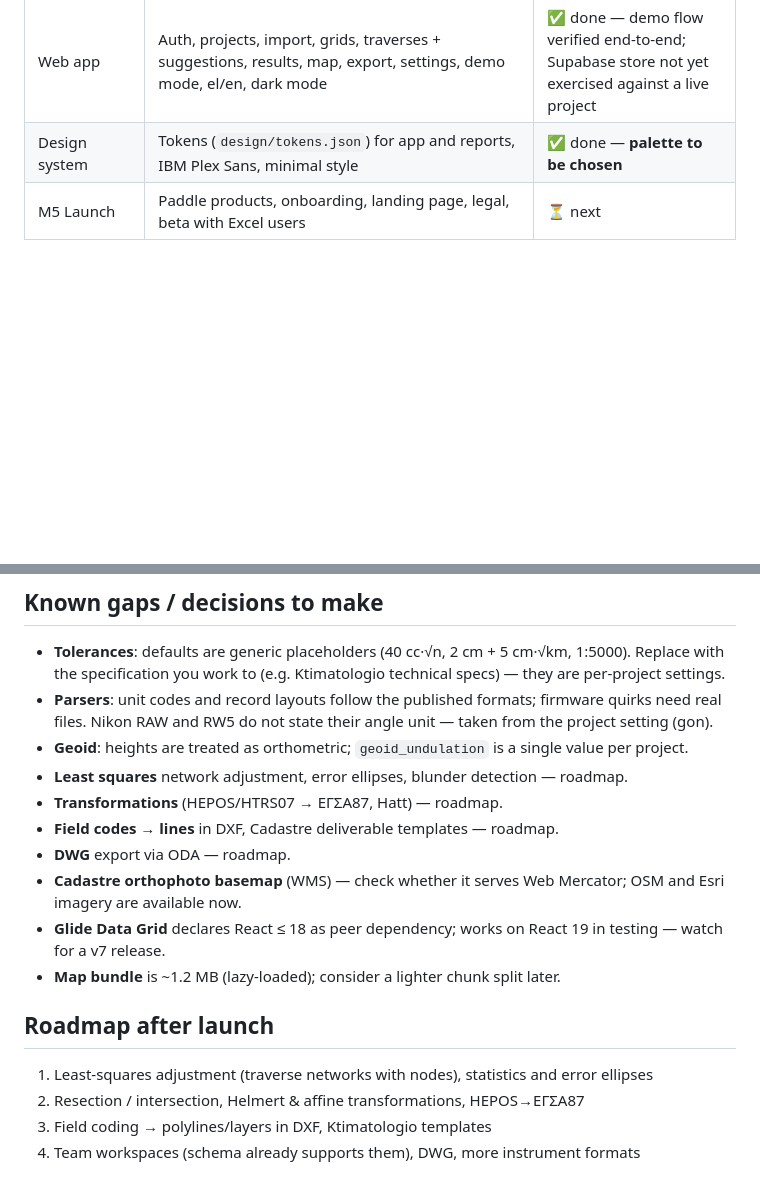
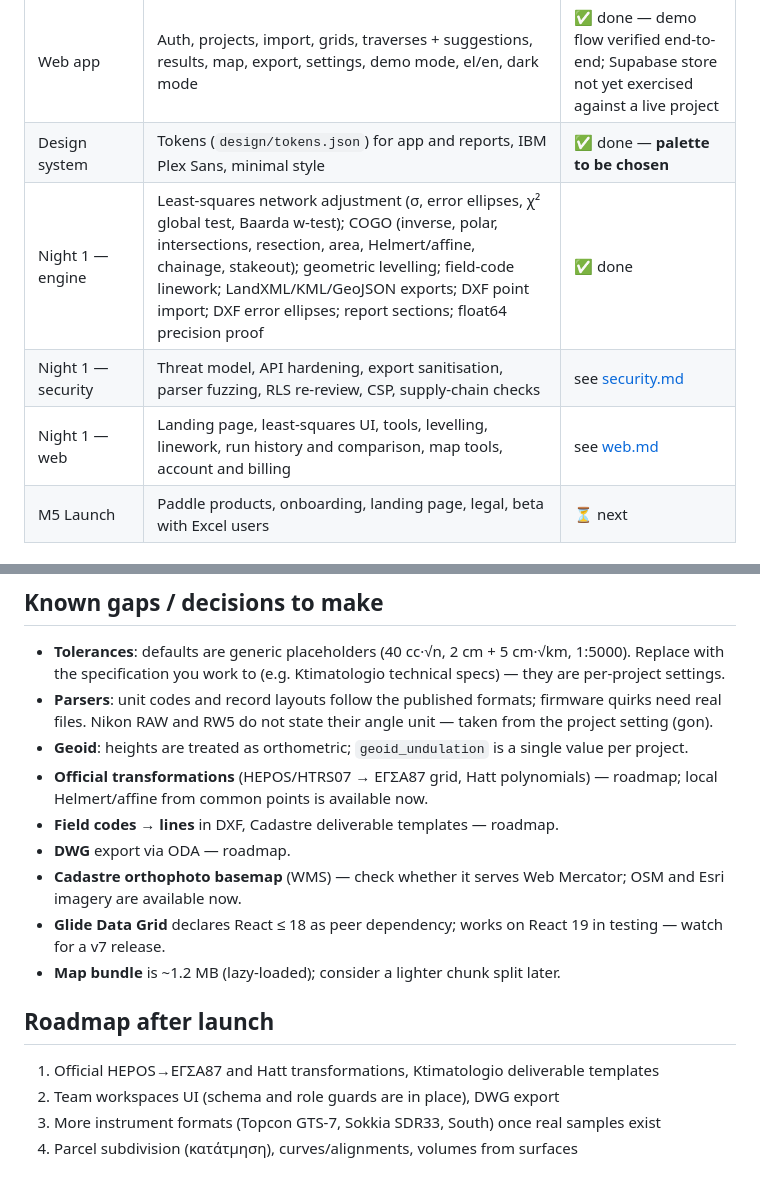
Before and after one commit to kosazna/atsurvey, a Markdown page: docs/PLAN.md, 2 parts joined by grey strips. Rendered like a GitHub page; blank space fills up the shorter version.

Commit message:
Plan: record night-1 progress and update roadmap
Co-Authored-By: Claude Opus 5.5 <noreply@anthropic.com>
Claude-Session: https://claude.ai/code/session_01H1mVEDuSKYC1vBdzzPZY5o

```diff
--- a/docs/PLAN.md
+++ b/docs/PLAN.md
@@ -18,6 +18,9 @@ all docs: [`README.md`](README.md).
 | API | parse / compute / suggest / export, JWT, plan gating, anonymous demo | ✅ done |
 | Web app | Auth, projects, import, grids, traverses + suggestions, results, map, export, settings, demo mode, el/en, dark mode | ✅ done — demo flow verified end-to-end; Supabase store not yet exercised against a live project |
 | Design system | Tokens (`design/tokens.json`) for app and reports, IBM Plex Sans, minimal style | ✅ done — **palette to be chosen** |
+| Night 1 — engine | Least-squares network adjustment (σ, error ellipses, χ² global test, Baarda w-test); COGO (inverse, polar, intersections, resection, area, Helmert/affine, chainage, stakeout); geometric levelling; field-code linework; LandXML/KML/GeoJSON exports; DXF point import; DXF error ellipses; report sections; float64 precision proof | ✅ done |
+| Night 1 — security | Threat model, API hardening, export sanitisation, parser fuzzing, RLS re-review, CSP, supply-chain checks | see [security.md](security.md) |
+| Night 1 — web | Landing page, least-squares UI, tools, levelling, linework, run history and comparison, map tools, account and billing | see [web.md](web.md) |
 | M5 Launch | Paddle products, onboarding, landing page, legal, beta with Excel users | ⏳ next |
 
 ## Next steps
@@ -35,8 +38,7 @@ all docs: [`README.md`](README.md).
 * **Parsers**: unit codes and record layouts follow the published formats; firmware quirks need real
   files. Nikon RAW and RW5 do not state their angle unit — taken from the project setting (gon).
 * **Geoid**: heights are treated as orthometric; `geoid_undulation` is a single value per project.
-* **Least squares** network adjustment, error ellipses, blunder detection — roadmap.
-* **Transformations** (HEPOS/HTRS07 → ΕΓΣΑ87, Hatt) — roadmap.
+* **Official transformations** (HEPOS/HTRS07 → ΕΓΣΑ87 grid, Hatt polynomials) — roadmap; local Helmert/affine from common points is available now.
 * **Field codes → lines** in DXF, Cadastre deliverable templates — roadmap.
 * **DWG** export via ODA — roadmap.
 * **Cadastre orthophoto basemap** (WMS) — check whether it serves Web Mercator; OSM and Esri imagery are available now.
@@ -45,7 +47,7 @@ all docs: [`README.md`](README.md).
 
 ## Roadmap after launch
 
-1. Least-squares adjustment (traverse networks with nodes), statistics and error ellipses
-2. Resection / intersection, Helmert & affine transformations, HEPOS→ΕΓΣΑ87
-3. Field coding → polylines/layers in DXF, Ktimatologio templates
-4. Team workspaces (schema already supports them), DWG, more instrument formats
+1. Official HEPOS→ΕΓΣΑ87 and Hatt transformations, Ktimatologio deliverable templates
+2. Team workspaces UI (schema and role guards are in place), DWG export
+3. More instrument formats (Topcon GTS-7, Sokkia SDR33, South) once real samples exist
+4. Parcel subdivision (κατάτμηση), curves/alignments, volumes from surfaces
```
